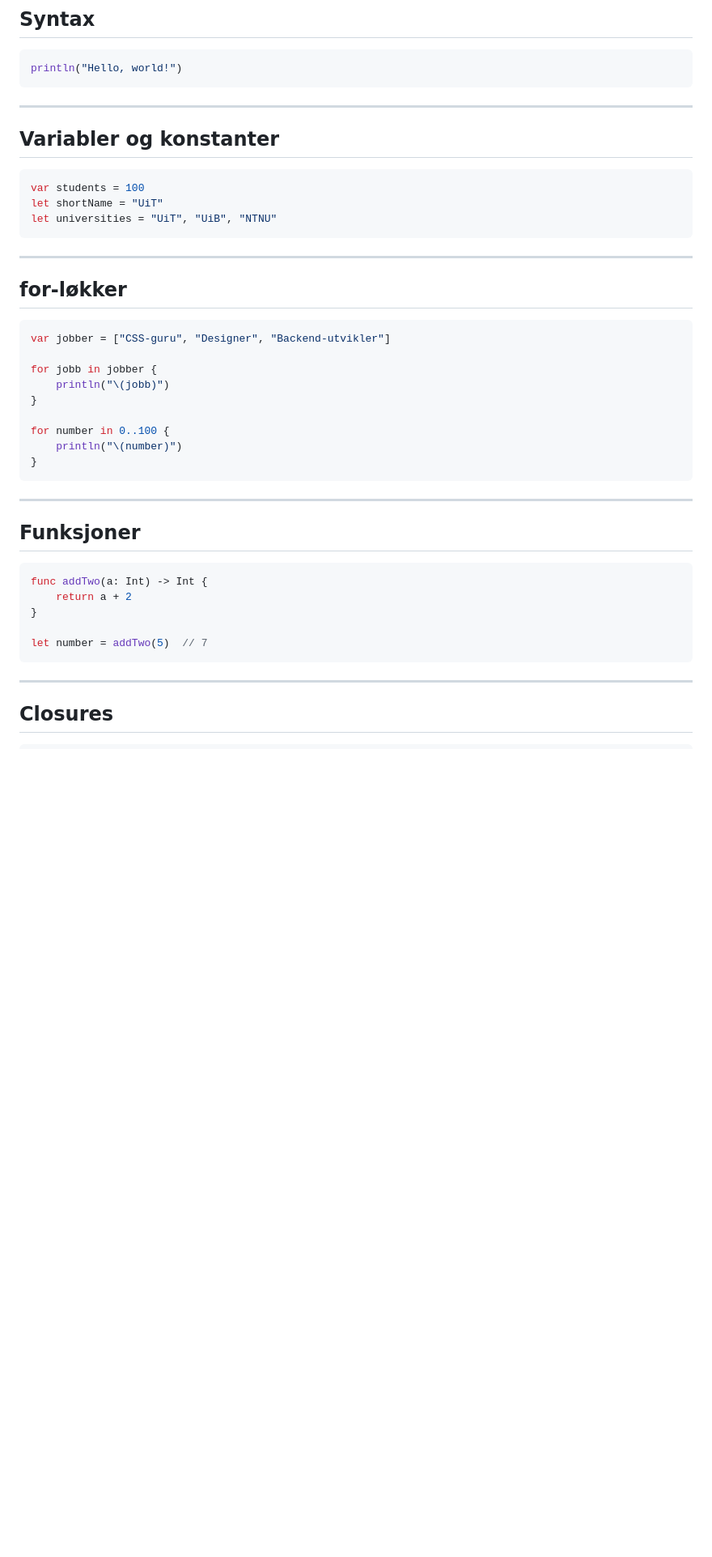
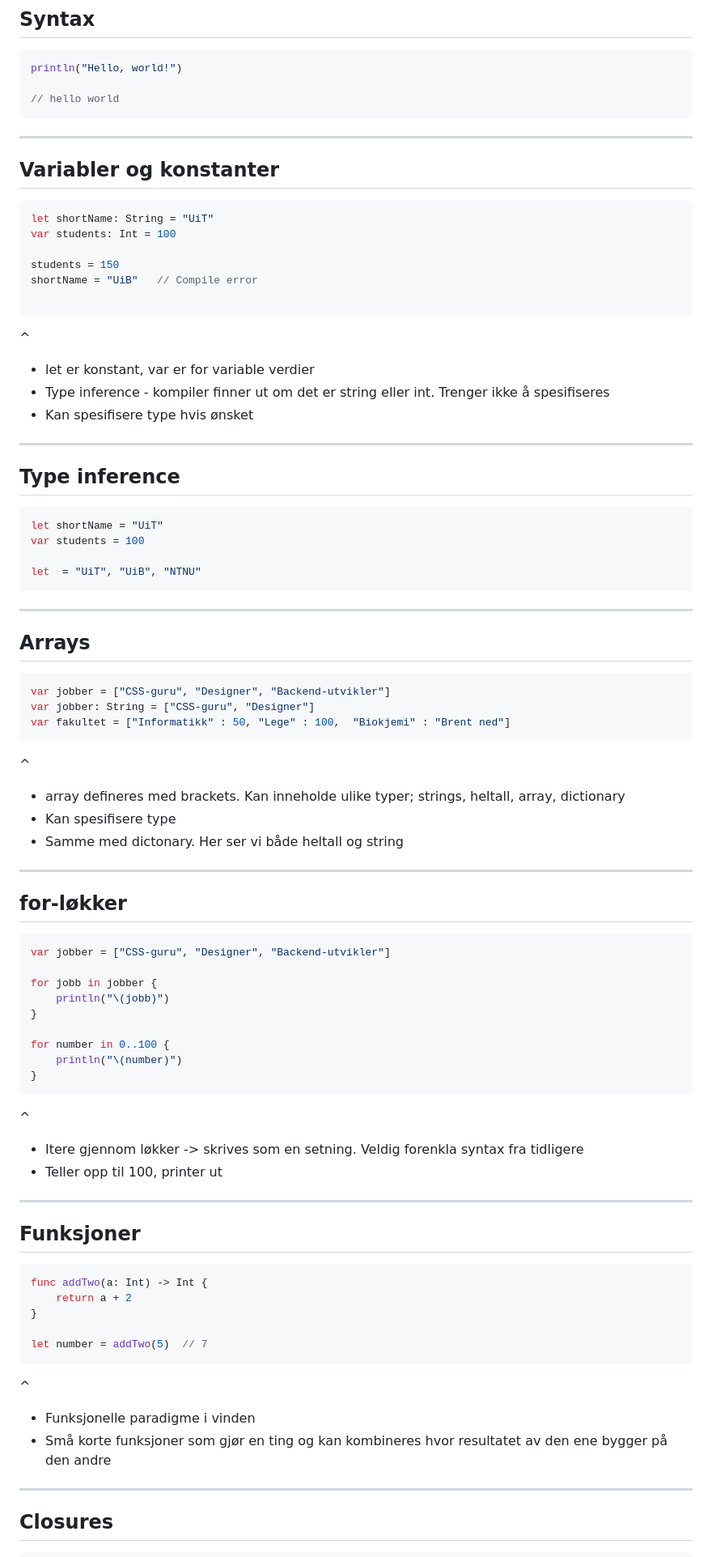
Before and after one commit to Lomaas/iOS-kurs-foilsett, a Markdown page: presentation.md, the part around one of its changes. Shown at 81% size. Rendered like a GitHub page; blank space fills up the shorter version.

````diff
--- a/presentation.md
+++ b/presentation.md
@@ -38,16 +41,53 @@
 
 ```swift
 println("Hello, world!")
+
+// hello world
 ```
 ---
 
 ## Variabler og konstanter
 
 ```swift
+let shortName: String = "UiT"
+var students: Int = 100
+
+students = 150
+shortName = "UiB" 	// Compile error
+
+```
+
+^
+- let er konstant, var er for variable verdier
+- Type inference - kompiler finner ut om det er string eller int. Trenger
+ikke å spesifiseres
+- Kan spesifisere type hvis ønsket
+
+---
+
+## Type inference
+
+```swift
+let shortName = "UiT"
 var students = 100
-let shortName = "UiT"
-let universities = "UiT", "UiB", "NTNU"
+
+let  = "UiT", "UiB", "NTNU"
 ```
+---
+
+## Arrays
+
+```swift
+var jobber = ["CSS-guru", "Designer", "Backend-utvikler"]
+var jobber: String = ["CSS-guru", "Designer"]
+var fakultet = ["Informatikk" : 50, "Lege" : 100,  "Biokjemi" : "Brent ned"]
+```
+
+^
+- array defineres med brackets. Kan inneholde ulike typer; strings, heltall, array, dictionary
+- Kan spesifisere type
+- Samme med dictonary. Her ser vi både heltall og string
+
 
 ---
 
@@ -65,6 +105,10 @@ for number in 0..100 {
 }
 ```
 
+^
+- Itere gjennom løkker -> skrives som en setning. Veldig forenkla syntax fra tidligere
+- Teller opp til 100, printer ut
+
 ---
 
 ## Funksjoner
@@ -75,6 +119,10 @@ func addTwo(a: Int) -> Int {
 
 let number = addTwo(5)  // 7
 ```
+^
+- Funksjonelle paradigme i vinden
+- Små korte funksjoner som gjør en ting og kan kombineres hvor resultatet av den ene
+bygger på den andre
 
 ---
 
````
Also changed, not shown: other parts of presentation.md (+41 -2 lines), README.md (deleted, +0 -301 lines), images/bg_hr.png (deleted), images/blacktocat.png (deleted), images/icon_download.png (deleted), images/sprite_download.png (deleted), layersofios.png (added).
